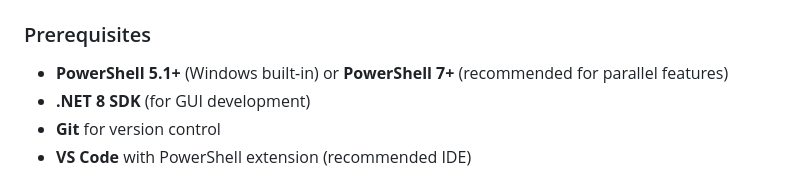
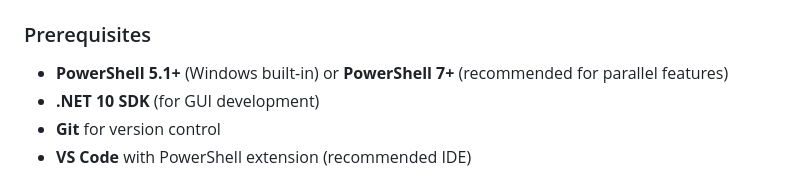
Before and after one commit to VBlackJack/WinForge, a Markdown page: CONTRIBUTING.md, the part around the change. Drawn GitHub-style.

Commit message:
docs: correct required SDK to .NET 10 in CONTRIBUTING

```diff
--- a/CONTRIBUTING.md
+++ b/CONTRIBUTING.md
@@ -23,7 +23,7 @@ Thank you for your interest in contributing to WinForge! This document provides
 ### Prerequisites
 
 - **PowerShell 5.1+** (Windows built-in) or **PowerShell 7+** (recommended for parallel features)
-- **.NET 8 SDK** (for GUI development)
+- **.NET 10 SDK** (for GUI development)
 - **Git** for version control
 - **VS Code** with PowerShell extension (recommended IDE)
 
```
